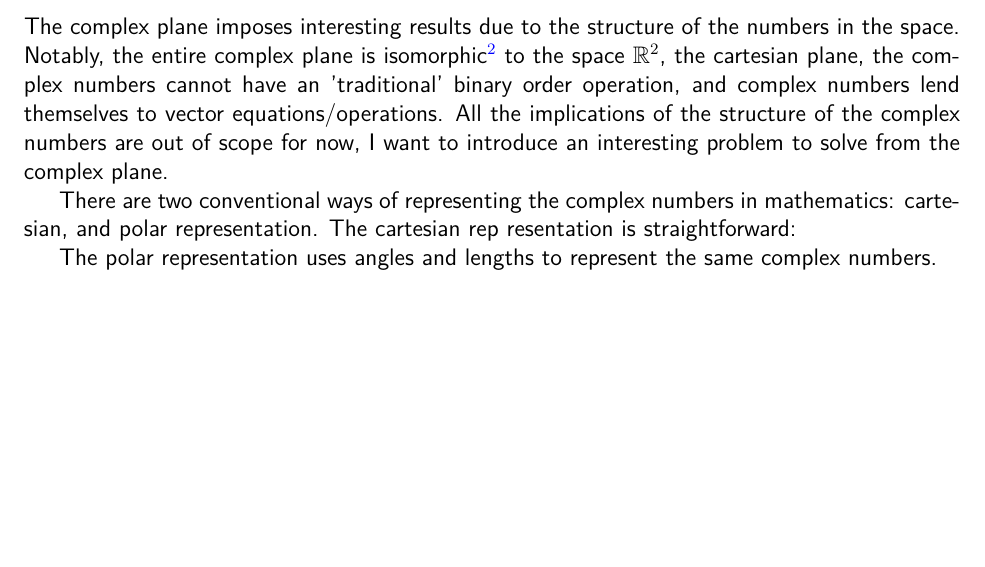
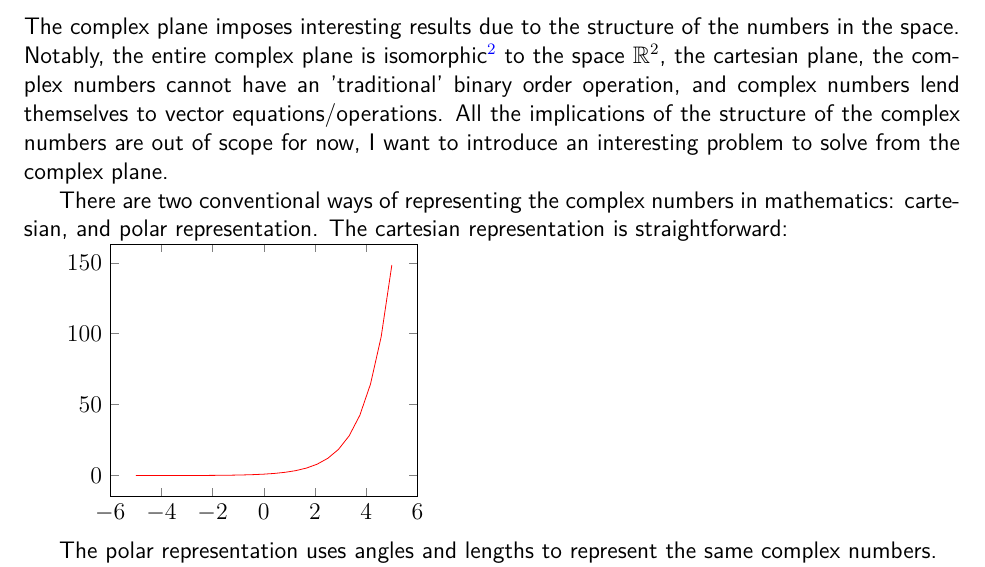
Before and after one commit to mikeleveles/WHSPres, a LaTeX document (WHSPres.tex): part of page 4 of 4, cut so that both start at the same text, the shorter picture padded with empty space. Compiled offline with pdfLaTeX.

Commit message:
Example exp(x) plotted in red
Added first TeX generated graphic via tikz and pgfplots packages. About to add a cartesian representation of the complex number system, then a polar representation of C numbers.

```diff
--- a/WHSPres.tex
+++ b/WHSPres.tex
@@ -13,6 +13,8 @@
 
 \usepackage{tikz}
 \usepackage{pgfplots}
+
+\pgfplotsset{width=7cm,compat=1.9}
 
 \usepackage[multiple]{footmisc}
 
@@ -109,19 +111,13 @@ isomorphic\footnote{Not sure if correct term to use here.} to the space $\mathbb
 have an 'traditional' binary order operation, and complex numbers lend themselves to vector equations/operations. All the implications of
 the structure of the complex numbers are out of scope for now, I want to introduce an interesting problem to solve from the complex plane.
 
-There are two conventional ways of representing the complex numbers in mathematics: cartesian, and polar representation. The cartesian rep
-resentation is straightforward:
+There are two conventional ways of representing the complex numbers in mathematics: cartesian, and polar representation. The cartesian representation is straightforward:
 
-% \begin{tikzpicture}[domain=0:2]
-
-% 	\draw[ultrathin,color=gray,step=.25cm](-0.5,-.5) grid (3,3);
-% 	\draw[->] (-1,0) -- (3.5,0)
-% 	node[below right] {$x$};
-% 	\draw[->] (0,-1) -- (0,3.5)
-% 	node[left] {$y$}
-% 	\draw plot[id=x] function{x*x};
-
-% \end{tikzpicture}
+\begin{tikzpicture}
+	\begin{axis}
+	\addplot[color=red]{exp(x)};
+	\end{axis}
+\end{tikzpicture}
 
 The polar representation uses angles and lengths to represent the same complex numbers.
 
```
Also changed, not shown: WHSPres.pdf.
